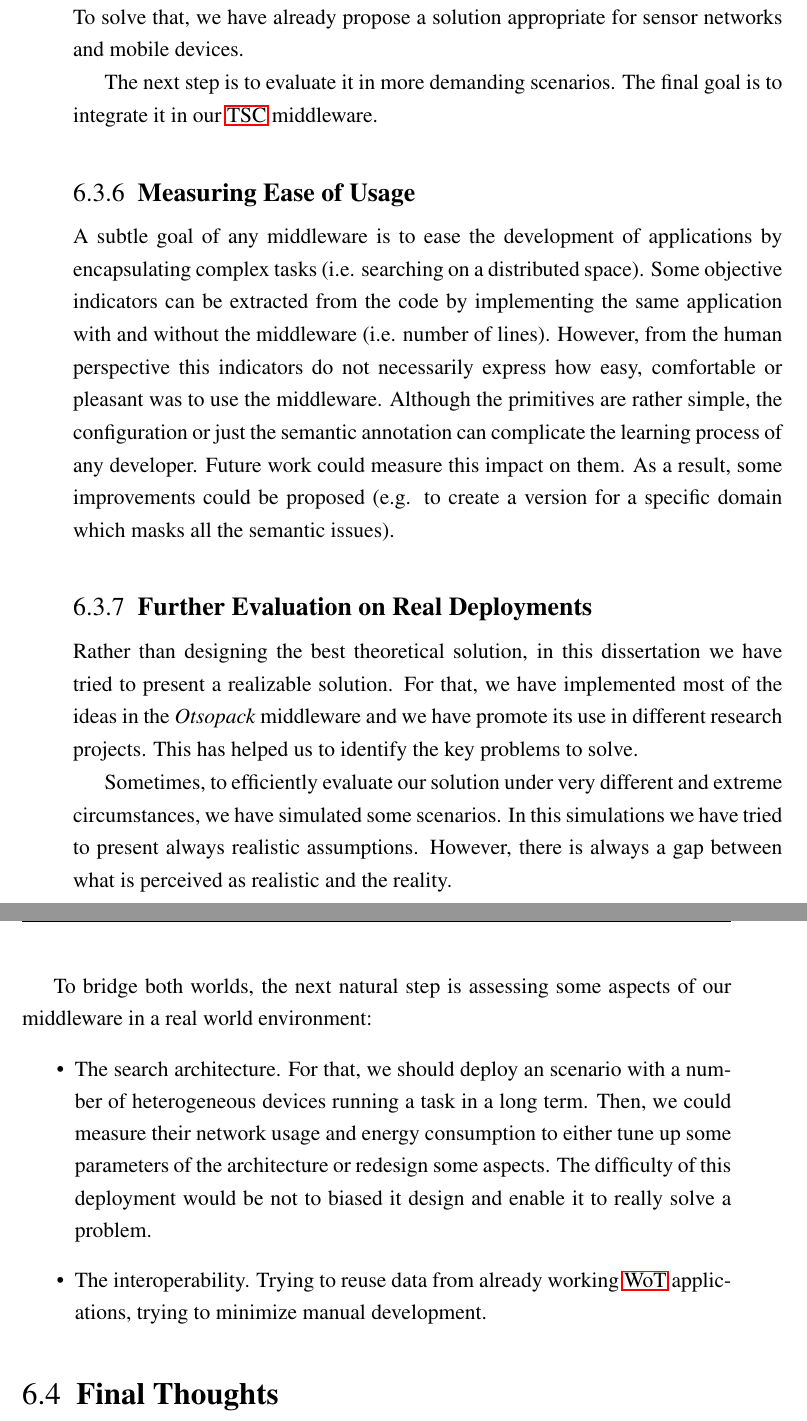
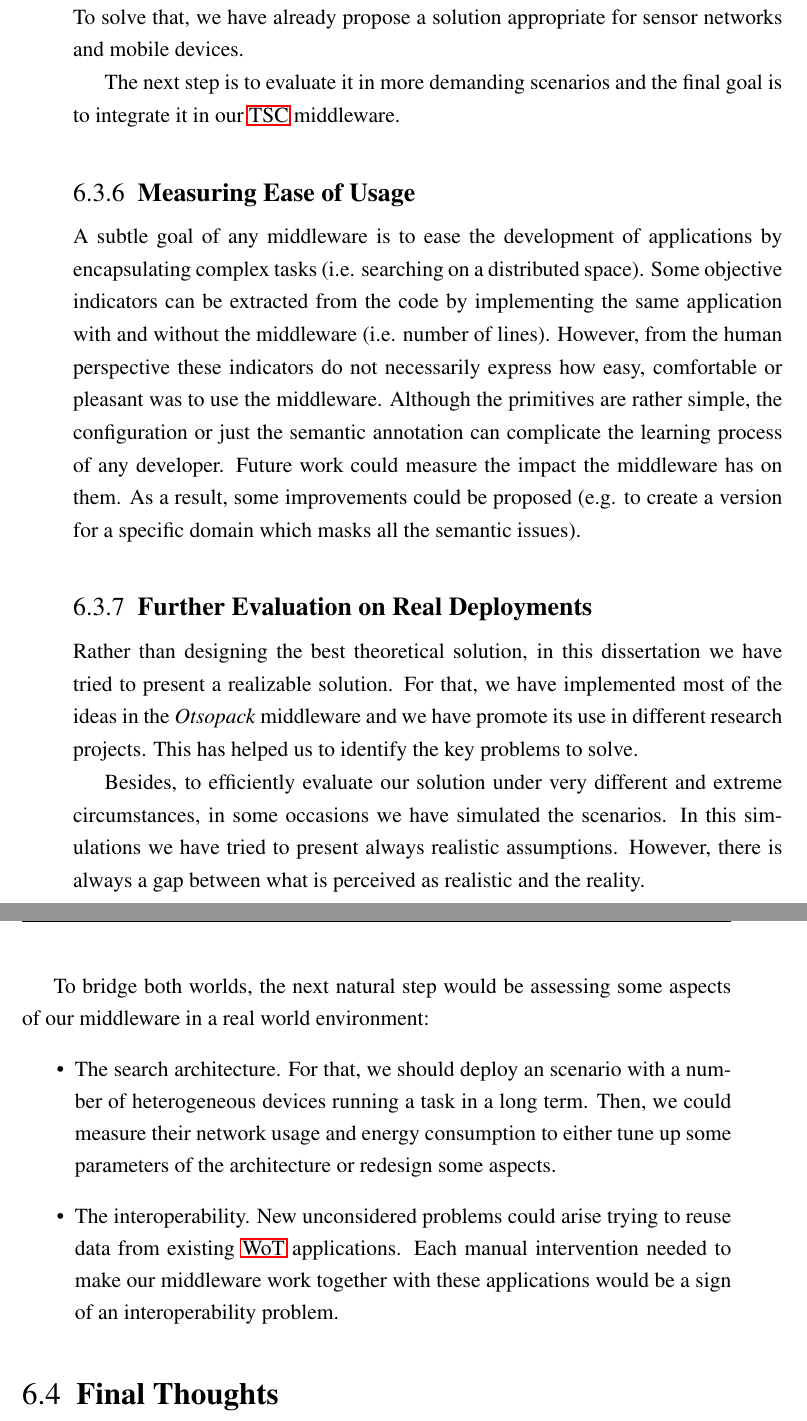
Before and after one commit to gomezgoiri/dissertation, a LaTeX thesis (dissertation.tex, which reads 7_conclusion/3_futurework.tex): two parts of pages 137 and 138 of 155, joined at a grey line, cut so that both start at the same text. Compiled offline with pdfLaTeX; a LaTeX package or settings file that is missing is left out.

Commit message:
Remaining future work subsections reviewed

```diff
--- a/7_conclusion/3_futurework.tex
+++ b/7_conclusion/3_futurework.tex
@@ -123,8 +123,8 @@ Although both problems have been deeply discussed in the literature,
 the nodes in an \ac{ubicomp} environment face severe computing and energy restrictions.
 To solve that, we have already propose a solution appropriate for sensor networks and mobile devices.
 
-The next step is to evaluate it in more demanding scenarios.
-The final goal is to integrate it in our \ac{tsc} middleware.
+The next step is to evaluate it in more demanding scenarios and the final goal is to integrate it in our \ac{tsc} middleware.
+
 
 
 %%% A partir de aquí, no son aspectos técnicos concretos
@@ -135,10 +135,10 @@ The final goal is to integrate it in our \ac{tsc} middleware.
 A subtle goal of any middleware is to ease the development of applications by encapsulating complex tasks (i.e. searching on a distributed space).
 % Medir de forma objetiva aspectos del ser humano como la sencillez de uso o de implementación
 Some objective indicators can be extracted from the code by implementing the same application with and without the middleware (i.e. number of lines).
-However, from the human perspective this indicators do not necessarily express how easy, comfortable or pleasant was to use the middleware.
+However, from the human perspective these indicators do not necessarily express how easy, comfortable or pleasant was to use the middleware.
 % facilitar modelado?? => el hecho de que sea difícil anotar, puede echar para atrás a desarrolladores: eso es problema de mi app o de quien?
 Although the primitives are rather simple, the configuration or just the semantic annotation can complicate the learning process of any developer.
-Future work could measure this impact on them.
+Future work could measure the impact the middleware has on them.
 As a result, some improvements could be proposed (e.g. to create a version for a specific domain which masks all the semantic issues).
 
 
@@ -150,14 +150,12 @@ Rather than designing the best theoretical solution, in this dissertation we hav
 For that, we have implemented most of the ideas in the \emph{Otsopack} middleware and we have promote its use in different research projects.
 This has helped us to identify the key problems to solve.
 
-
-Sometimes, to efficiently evaluate our solution under very different and extreme circumstances, we have simulated some scenarios. % con muchos cacharros
+Besides, to efficiently evaluate our solution under very different and extreme circumstances, in some occasions we have simulated the scenarios. % con muchos cacharros
 In this simulations we have tried to present always realistic assumptions.
 % de simulaciones => a la realidad
 However, there is always a gap between what is perceived as realistic and the reality.
 
-
-To bridge both worlds, the next natural step is assessing some aspects of our middleware in a real world environment: % real world es académico???
+To bridge both worlds, the next natural step would be assessing some aspects of our middleware in a real world environment: % real world es académico???
 \begin{itemize}
 	% Big ecosystem of interconnected objects and devices
   \item The search architecture.
@@ -165,13 +163,9 @@ To bridge both worlds, the next natural step is assessing some aspects of our mi
         % viendo cuales son las necesidades reales de quienes lo usan
 	%    para justificar los parametros que se usaron
         Then, we could measure their network usage and energy consumption to either tune up some parameters of the architecture or redesign some aspects.
-        % unbiased: alguien que no sea yo
-        The difficulty of this deployment would be not to biased it design and enable it to really solve a problem.
-  % relacionado con el punto anterior (interoperabilidad): reusar distintas applicaciones existentes y ver que realmente se cumple
+  % relacionado con el punto de interoperabilidad: reusar distintas applicaciones existentes y ver que realmente se cumple
   %    una forma de asegurarse, es haciendo que distintos usuarios las creen
   \item The interoperability.
-        Trying to reuse data from already working \ac{wot} applications, trying to minimize manual development.
+	New unconsidered problems could arise trying to reuse data from existing \ac{wot} applications.
+	Each manual intervention needed to make our middleware work together with these applications would be a sign of an interoperability problem.
 \end{itemize}
-
-
-% Meter aquí la cita de Feynman???
```
